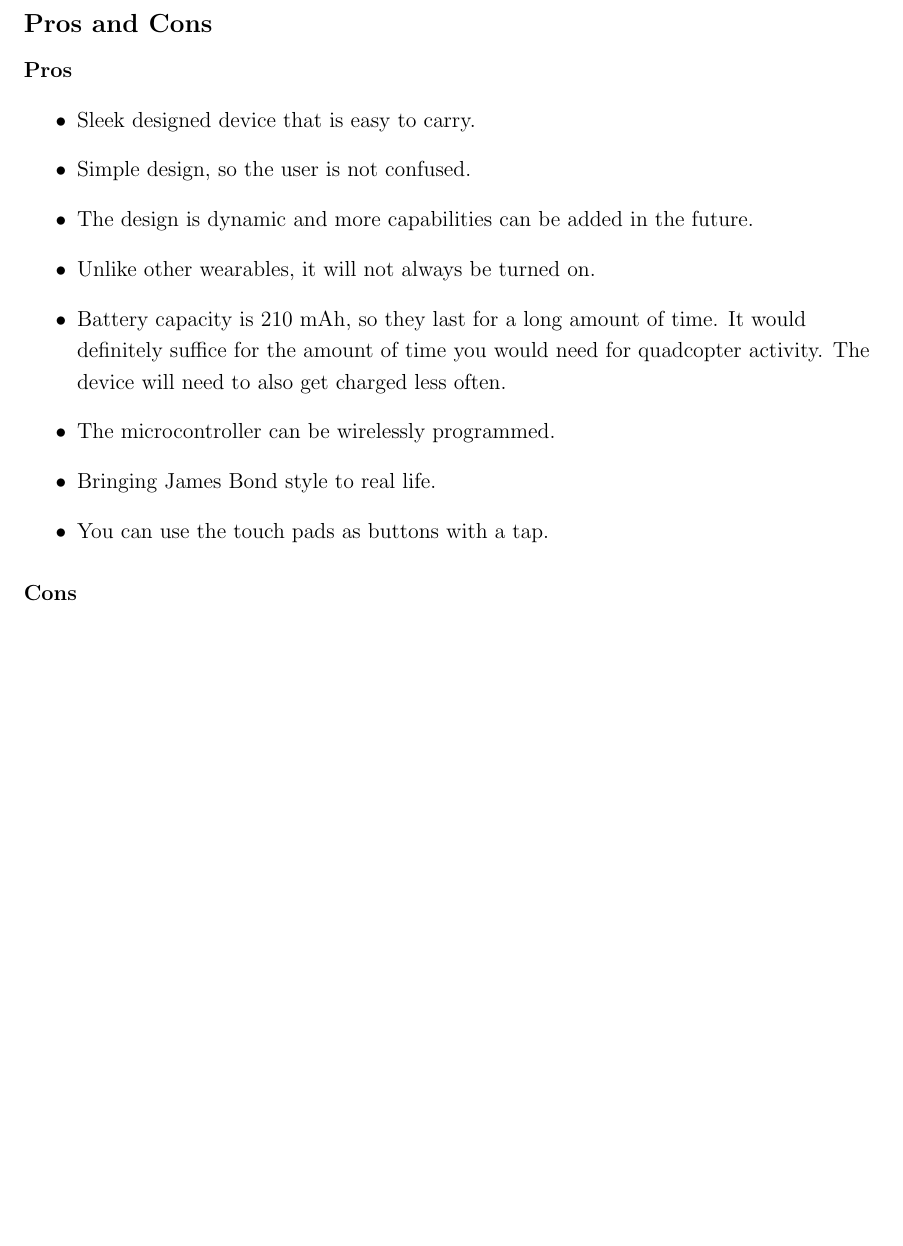
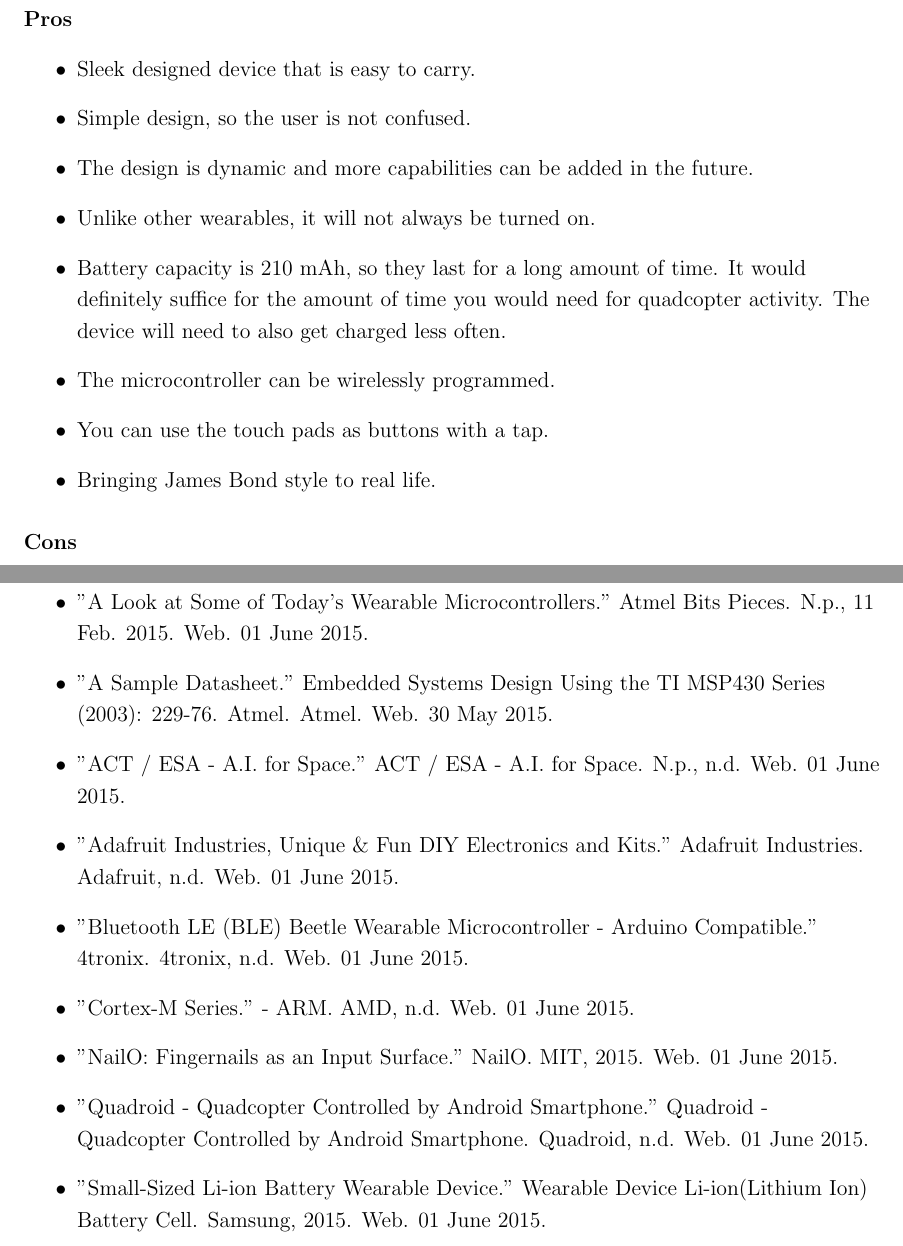
Before and after one commit to narayave/472Wearable, a LaTeX document (finalReport.tex): part of page 6 of 7 before the commit and two parts of pages 6 and 8 of 8 after it, the two joined at a grey line, cut at the place of the change, the shorter picture padded with empty space. Compiled offline with pdfLaTeX.

Commit message:
References added.

```diff
--- a/finalReport.tex
+++ b/finalReport.tex
@@ -136,8 +136,8 @@ Once we had everything in place, Caleb modeled it for us. Refer to Figures 1 and
 	\item Unlike other wearables, it will not always be turned on.
 	\item Battery capacity is 210 mAh, so they last for a long amount of time. It would definitely suffice for the amount of time you would need for quadcopter activity. The device will need to also get charged less often.
 	\item The microcontroller can be wirelessly programmed.
+	\item You can use the touch pads as buttons with a tap.
 	\item Bringing James Bond style to real life.
-	\item You can use the touch pads as buttons with a tap.
 \end{itemize}
 
 \paragraph{Cons}
@@ -164,6 +164,18 @@ Once we had everything in place, Caleb modeled it for us. Refer to Figures 1 and
 The Quad Control wearable device might acquire popularity in the near future. Soon, quadcopter enthusiasts will have a sleek and simplistic addition to their collection of quadcopter accessories. This project gave us a lot of insight as to what goes into creating a new wearable device. We thought a lot about constraints in respect to space and performance to come up with a very realistic design concept.
 
 \newpage
+\section*{References}
+\begin{itemize}
+	\item "A Look at Some of Today's Wearable Microcontrollers." Atmel Bits Pieces. N.p., 11 Feb. 2015. Web. 01 June 2015.
+	\item "A Sample Datasheet." Embedded Systems Design Using the TI MSP430 Series (2003): 229-76. Atmel. Atmel. Web. 30 May 2015.
+	\item "ACT / ESA - A.I. for Space." ACT / ESA - A.I. for Space. N.p., n.d. Web. 01 June 2015.
+	\item "Adafruit Industries, Unique \& Fun DIY Electronics and Kits." Adafruit Industries. Adafruit, n.d. Web. 01 June 2015.
+	\item "Bluetooth LE (BLE) Beetle Wearable Microcontroller - Arduino Compatible." 4tronix. 4tronix, n.d. Web. 01 June 2015.
+	\item "Cortex-M Series." - ARM. AMD, n.d. Web. 01 June 2015.
+	\item "NailO: Fingernails as an Input Surface." NailO. MIT, 2015. Web. 01 June 2015.
+	\item "Quadroid - Quadcopter Controlled by Android Smartphone." Quadroid - Quadcopter Controlled by Android Smartphone. Quadroid, n.d. Web. 01 June 2015.
+	\item "Small-Sized Li-ion Battery Wearable Device." Wearable Device Li-ion(Lithium Ion) Battery Cell. Samsung, 2015. Web. 01 June 2015.
+\end{itemize}
 
 
 \end{document}
```
Also changed, not shown: finalReport.pdf.
